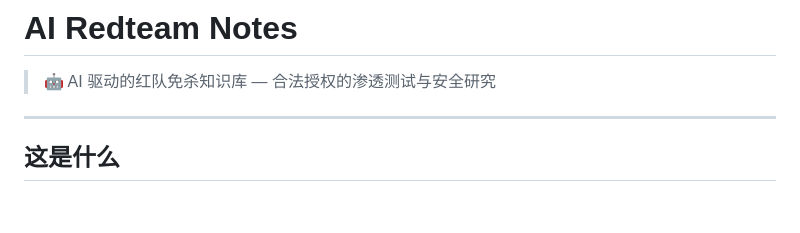
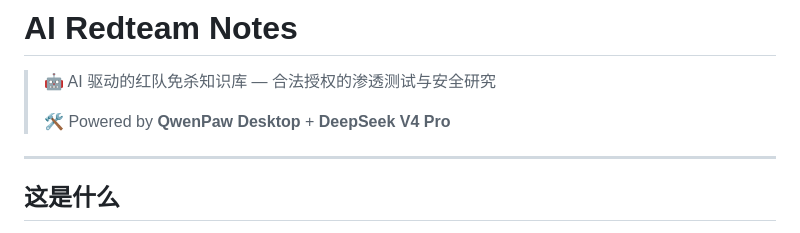
Before and after one commit to zzqsec/ai-redteam-notes, a Markdown page: README.md, the part around the change. Drawn GitHub-style; blank space fills up the shorter version.

Commit message:
docs: README 标注生成工具链 — QwenPaw Desktop + DeepSeek V4 Pro

```diff
--- a/README.md
+++ b/README.md
@@ -1,6 +1,8 @@
 # AI Redteam Notes
 
 > 🤖 AI 驱动的红队免杀知识库 — 合法授权的渗透测试与安全研究
+>
+> 🛠️ Powered by **QwenPaw Desktop** + **DeepSeek V4 Pro**
 
 ---
 
```
